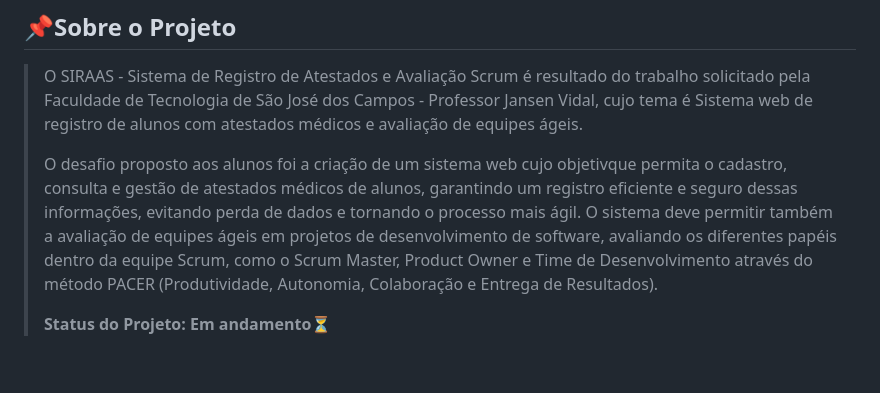
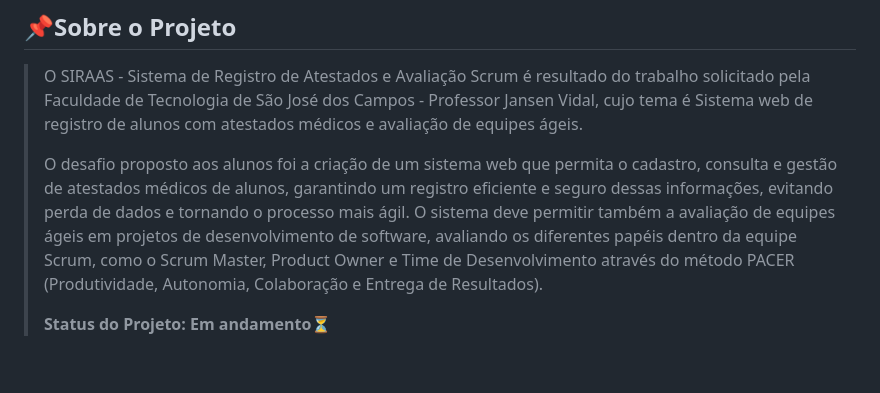
Before and after one commit to Gabrielle0905/API-1-Semestre, a Markdown page: Readme.md, the part around the change. Rendered like a GitHub page.

```diff
--- a/Readme.md
+++ b/Readme.md
@@ -18,9 +18,7 @@
 ## 📌Sobre o Projeto
 > O SIRAAS - Sistema de Registro de Atestados e Avaliação Scrum é resultado do trabalho solicitado pela Faculdade de Tecnologia de São José dos Campos - Professor Jansen Vidal, cujo tema é Sistema web de registro de alunos com atestados médicos e avaliação de equipes ágeis.
 >
-> O desafio proposto aos alunos foi a criação de um sistema web cujo objetivque permita o cadastro, consulta e gestão de atestados médicos de alunos, garantindo um registro eficiente e seguro dessas informações, evitando perda de dados e tornando o processo mais ágil. O sistema
-deve permitir também a avaliação de equipes ágeis em projetos de desenvolvimento de
-software, avaliando os diferentes papéis dentro da equipe Scrum, como o Scrum Master, Product Owner e Time de Desenvolvimento através do método PACER (Produtividade, Autonomia, Colaboração e Entrega de Resultados).
+> O desafio proposto aos alunos foi a criação de um sistema web que permita o cadastro, consulta e gestão de atestados médicos de alunos, garantindo um registro eficiente e seguro dessas informações, evitando perda de dados e tornando o processo mais ágil. O sistema deve permitir também a avaliação de equipes ágeis em projetos de desenvolvimento de software, avaliando os diferentes papéis dentro da equipe Scrum, como o Scrum Master, Product Owner e Time de Desenvolvimento através do método PACER (Produtividade, Autonomia, Colaboração e Entrega de Resultados).
 >
 > **Status do Projeto: Em andamento⏳**
 <br>
```
